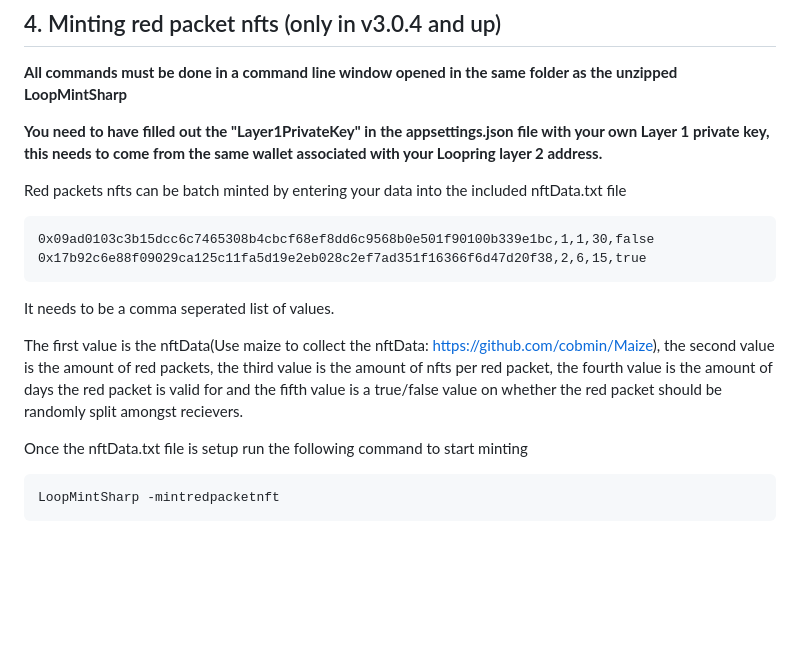
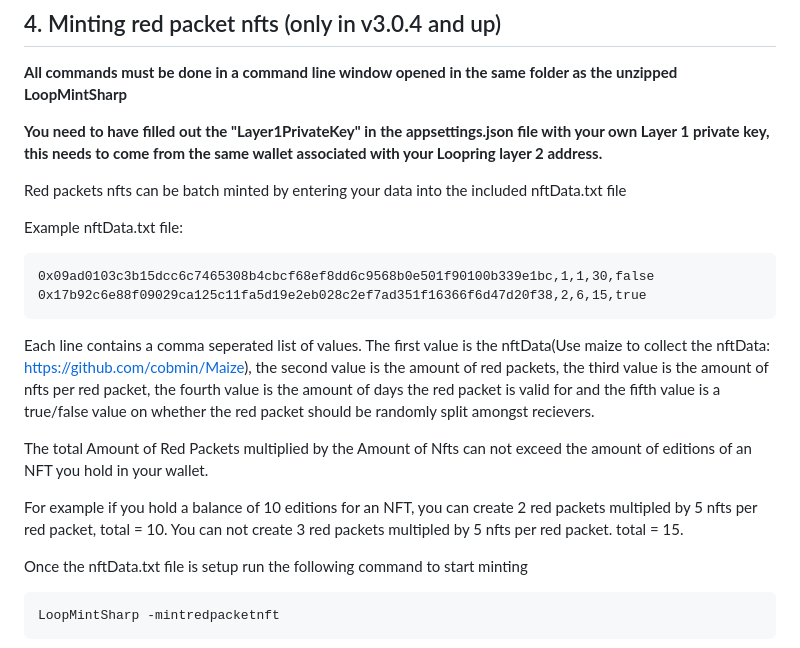
Before and after one commit to fudgebucket27/LoopMintSharp, a Markdown page: README.md, the part around the change. GitHub-like rendering; blank space fills up the shorter version.

````diff
--- a/README.md
+++ b/README.md
@@ -95,14 +95,17 @@ macOS users:
 
 Red packets nfts can be batch minted by entering your data into the included nftData.txt file
 
+Example nftData.txt file:
 ```batch
 0x09ad0103c3b15dcc6c7465308b4cbcf68ef8dd6c9568b0e501f90100b339e1bc,1,1,30,false
 0x17b92c6e88f09029ca125c11fa5d19e2eb028c2ef7ad351f16366f6d47d20f38,2,6,15,true
 ```
 
-It needs to be a comma seperated list of values.
+Each line contains a comma seperated list of values. The first value is the nftData(Use maize to collect the nftData: https://github.com/cobmin/Maize), the second value is the amount of red packets, the third value is the amount of nfts per red packet, the fourth value is the amount of days the red packet is valid for and the fifth value is a true/false value on whether the red packet should be randomly split amongst recievers.
 
-The first value is the nftData(Use maize to collect the nftData: https://github.com/cobmin/Maize), the second value is the amount of red packets, the third value is the amount of nfts per red packet, the fourth value is the amount of days the red packet is valid for and the fifth value is a true/false value on whether the red packet should be randomly split amongst recievers.
+The total Amount of Red Packets multiplied by the Amount of Nfts can not exceed the amount of editions of an NFT you hold in your wallet.
+
+For example if you hold a balance of 10 editions for an NFT, you can create 2 red packets multipled by 5 nfts per red packet, total = 10. You can not create 3 red packets multipled by 5 nfts per red packet. total = 15.
 
 Once the nftData.txt file is setup run the following command to start minting
 
````
